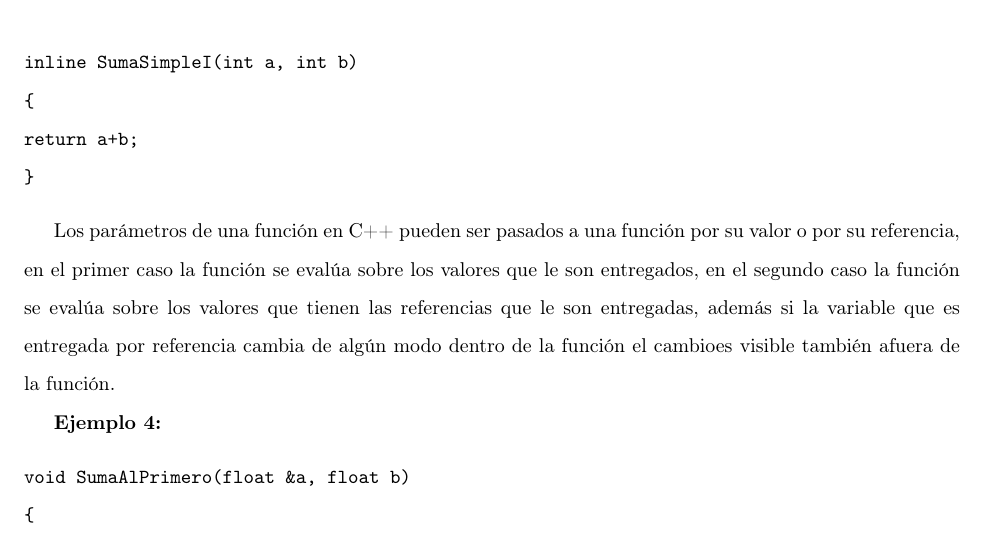
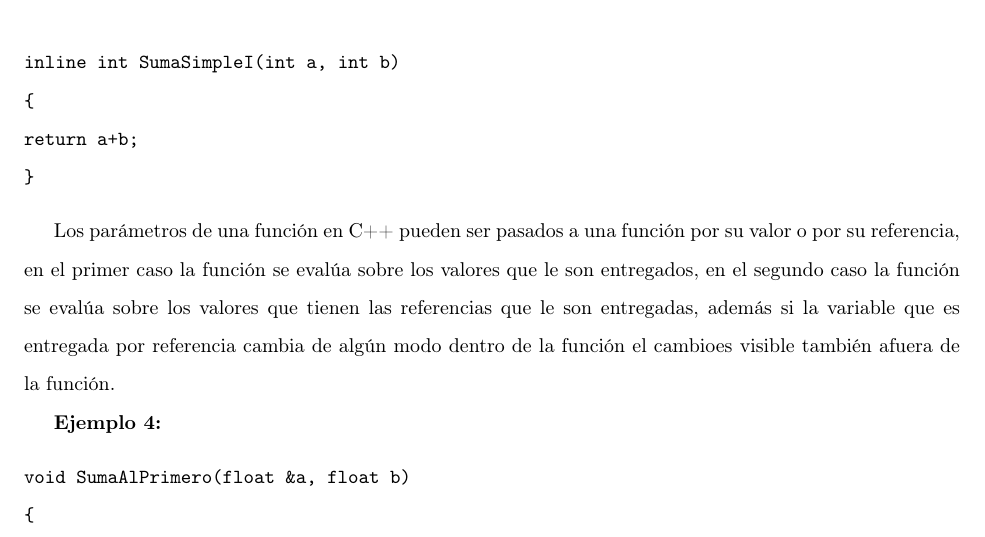
Before and after one commit to sebaszh95/CUFICO_2020_1, a LaTeX document (Documentos/Marzo052020.tex): part of page 2 of 4, cut so that both start at the same text. Compiled offline with pdfLaTeX.

Commit message:
Corrigiendo typo clase Marzo 5

```diff
--- a/Documentos/Marzo052020.tex
+++ b/Documentos/Marzo052020.tex
@@ -111,7 +111,7 @@ cout << c << endl;
 
 {\bf Ejemplo 3:}
 \begin{verbatim}
-inline SumaSimpleI(int a, int b)
+inline int SumaSimpleI(int a, int b)
 {
 return a+b;
 }
```
Also changed, not shown: Documentos/Marzo052020.pdf.
